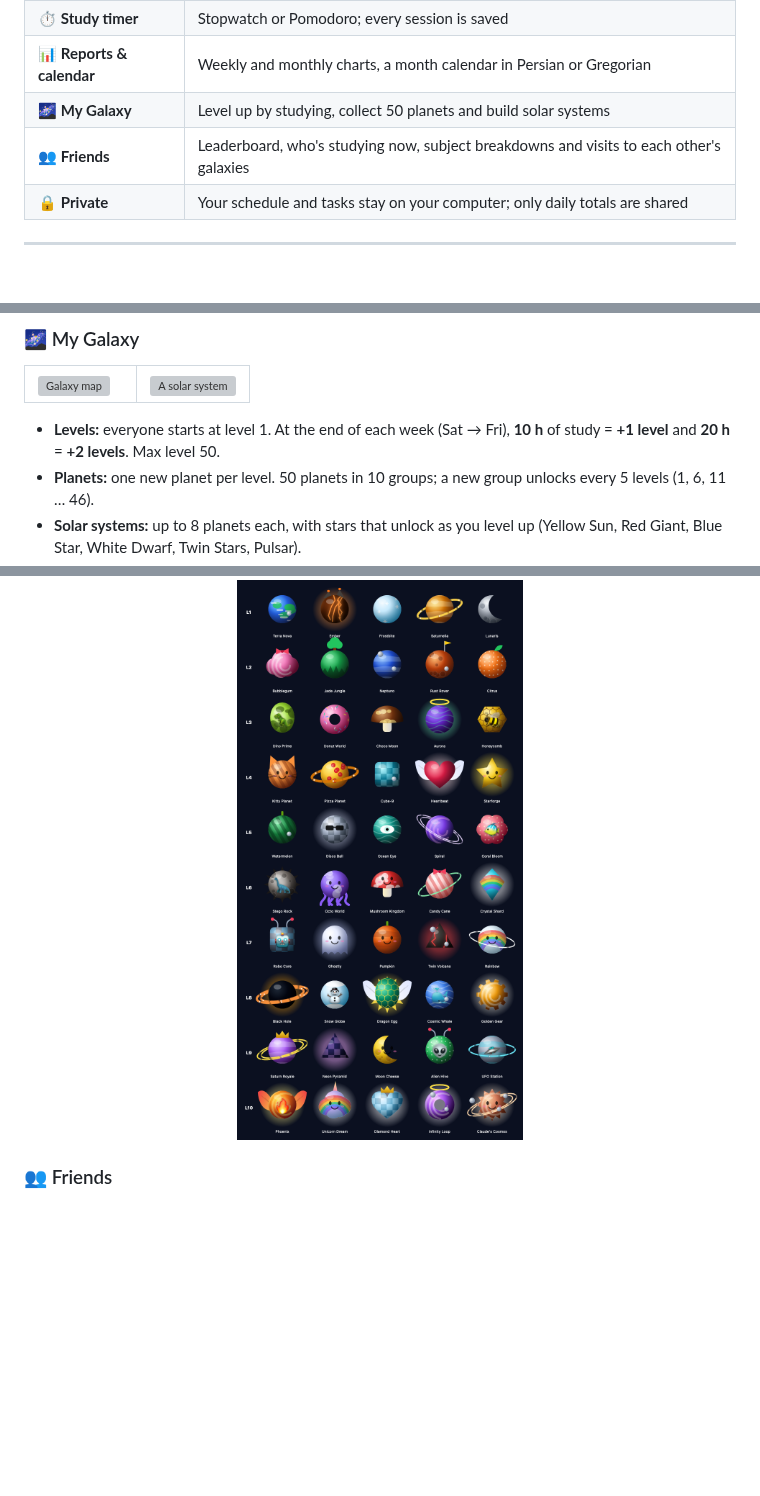
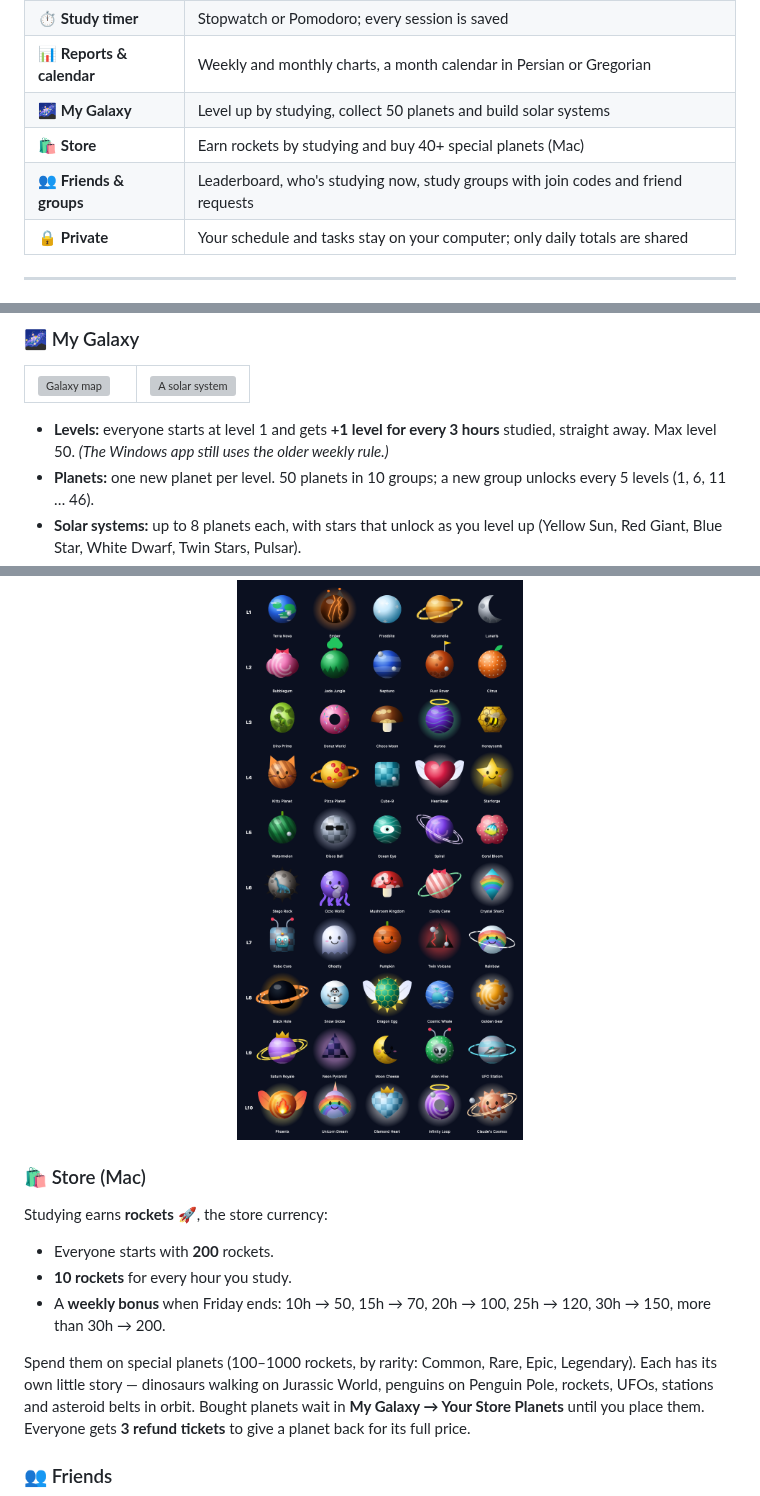
Before and after one commit to amirr-kdm/orbit, a Markdown page: README.md, 3 parts joined by grey strips. GitHub-like rendering; folded sections open; blank space fills up the shorter version; grey boxes are pictures that could not be loaded.

```diff
--- a/README.md
+++ b/README.md
@@ -58,7 +58,8 @@ Windows 10 / 11 · 64-bit
 | ⏱ **Study timer** | Stopwatch or Pomodoro; every session is saved |
 | 📊 **Reports & calendar** | Weekly and monthly charts, a month calendar in Persian or Gregorian |
 | 🌌 **My Galaxy** | Level up by studying, collect 50 planets and build solar systems |
-| 👥 **Friends** | Leaderboard, who's studying now, subject breakdowns and visits to each other's galaxies |
+| 🛍 **Store** | Earn rockets by studying and buy 40+ special planets (Mac) |
+| 👥 **Friends & groups** | Leaderboard, who's studying now, study groups with join codes and friend requests |
 | 🔒 **Private** | Your schedule and tasks stay on your computer; only daily totals are shared |
 
 ---
@@ -154,7 +155,7 @@ Choose **Stopwatch** or **Pomodoro**, pick what you're studying, then **Start
 </tr>
 </table>
 
-- **Levels:** everyone starts at level 1. At the end of each week (Sat → Fri), **10 h** of study = **+1 level** and **20 h** = **+2 levels**. Max level 50.
+- **Levels:** everyone starts at level 1 and gets **+1 level for every 3 hours** studied, straight away. Max level 50. *(The Windows app still uses the older weekly rule.)*
 - **Planets:** one new planet per level. 50 planets in 10 groups; a new group unlocks every 5 levels (1, 6, 11 … 46).
 - **Solar systems:** up to 8 planets each, with stars that unlock as you level up (Yellow Sun, Red Giant, Blue Star, White Dwarf, Twin Stars, Pulsar).
 - **Map:** drag to explore, zoom, and click a system to fly in. Any planet can be your **profile picture**.
@@ -165,6 +166,16 @@ Choose **Stopwatch** or **Pomodoro**, pick what you're studying, then **Start
 <img src="docs/planets.png" alt="All 50 planets" width="100%">
 </details>
 
+### 🛍 Store (Mac)
+
+Studying earns **rockets** 🚀, the store currency:
+
+- Everyone starts with **200** rockets.
+- **10 rockets** for every hour you study.
+- A **weekly bonus** when Friday ends: 10h → 50, 15h → 70, 20h → 100, 25h → 120, 30h → 150, more than 30h → 200.
+
+Spend them on special planets (100–1000 rockets, by rarity: Common, Rare, Epic, Legendary). Each has its own little story — dinosaurs walking on Jurassic World, penguins on Penguin Pole, rockets, UFOs, stations and asteroid belts in orbit. Bought planets wait in **My Galaxy → Your Store Planets** until you place them. Everyone gets **3 refund tickets** to give a planet back for its full price.
+
 ### 👥 Friends
 
 <img src="docs/screenshots/friends.png" alt="Friends" width="100%">
```
Also changed, not shown: other parts of README.md (+2 -0 lines), Resources/art/meteor.png (added), Resources/art/satellite.png (added), Resources/art/ufo.png (renamed from Resources/ufo.png), 7 other files.
